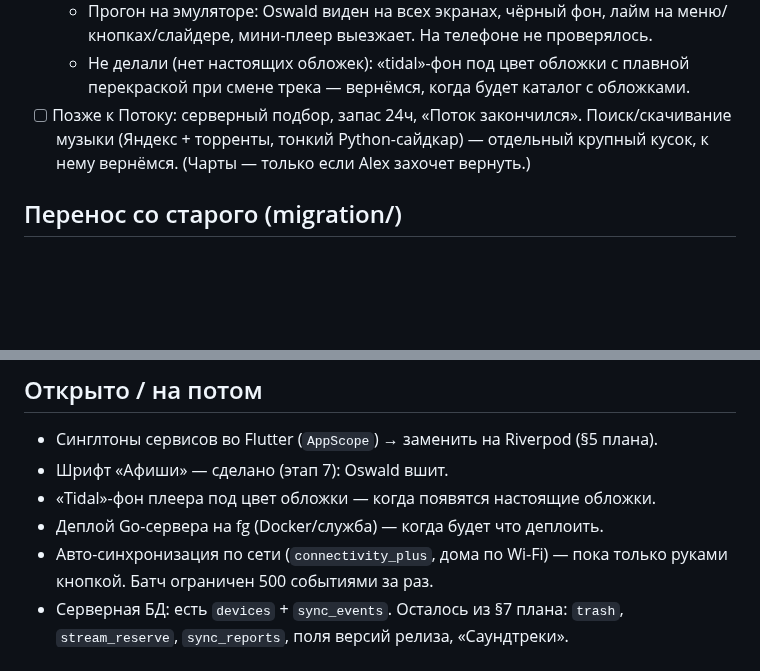
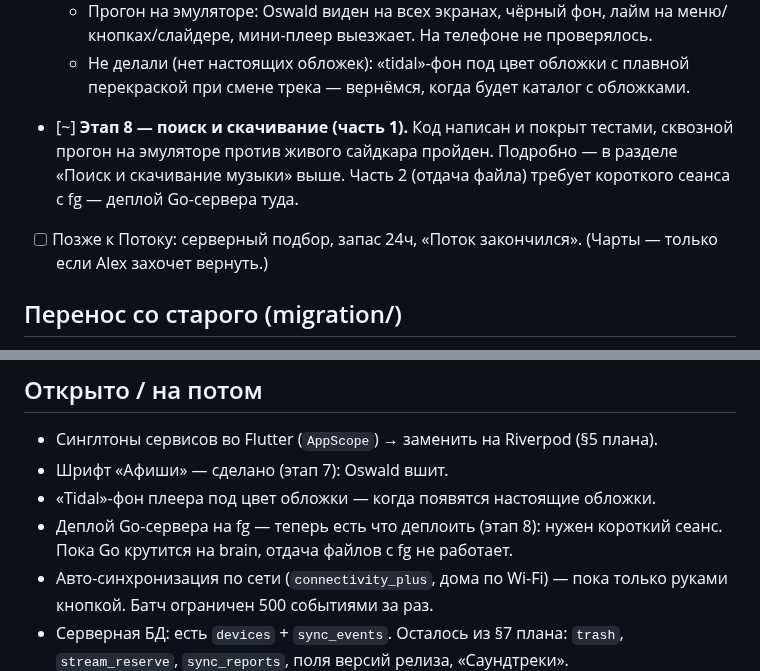
Before and after one commit to sanyamax13/soundflow-player, a Markdown page: docs/PROGRESS.md, 2 parts joined by grey strips. Drawn GitHub-style; blank space fills up the shorter version.

```diff
--- a/docs/PROGRESS.md
+++ b/docs/PROGRESS.md
@@ -173,9 +211,12 @@
     меню/кнопках/слайдере, мини-плеер выезжает. На телефоне не проверялось.
   - Не делали (нет настоящих обложек): «tidal»-фон под цвет обложки с плавной
     перекраской при смене трека — вернёмся, когда будет каталог с обложками.
+- [~] **Этап 8 — поиск и скачивание (часть 1).** Код написан и покрыт тестами,
+  сквозной прогон на эмуляторе против живого сайдкара пройден. Подробно — в
+  разделе «Поиск и скачивание музыки» выше. Часть 2 (отдача файла) требует
+  короткого сеанса с fg — деплой Go-сервера туда.
 - [ ] Позже к Потоку: серверный подбор, запас 24ч, «Поток закончился».
-  Поиск/скачивание музыки (Яндекс + торренты, тонкий Python-сайдкар) — отдельный
-  крупный кусок, к нему вернёмся. (Чарты — только если Alex захочет вернуть.)
+  (Чарты — только если Alex захочет вернуть.)
 
 ## Перенос со старого (migration/)
 
@@ -190,7 +231,8 @@
 - Синглтоны сервисов во Flutter (`AppScope`) → заменить на Riverpod (§5 плана).
 - Шрифт «Афиши» — сделано (этап 7): Oswald вшит.
 - «Tidal»-фон плеера под цвет обложки — когда появятся настоящие обложки.
-- Деплой Go-сервера на fg (Docker/служба) — когда будет что деплоить.
+- Деплой Go-сервера на fg — теперь есть что деплоить (этап 8): нужен короткий
+  сеанс. Пока Go крутится на brain, отдача файлов с fg не работает.
 - Авто-синхронизация по сети (`connectivity_plus`, дома по Wi-Fi) — пока только
   руками кнопкой. Батч ограничен 500 событиями за раз.
 - Серверная БД: есть `devices` + `sync_events`. Осталось из §7 плана:
```
Also changed, not shown: other parts of docs/PROGRESS.md (+46 -8 lines).
